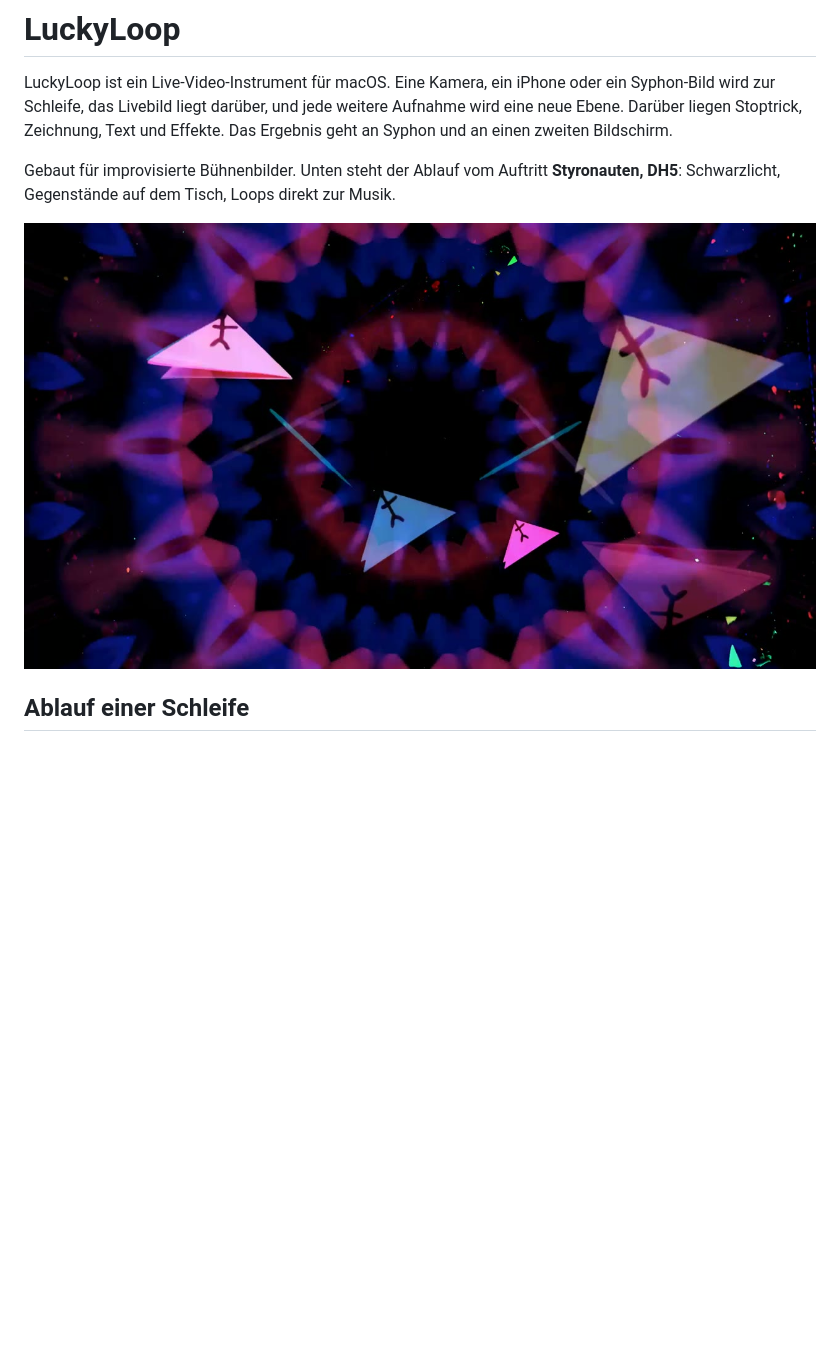
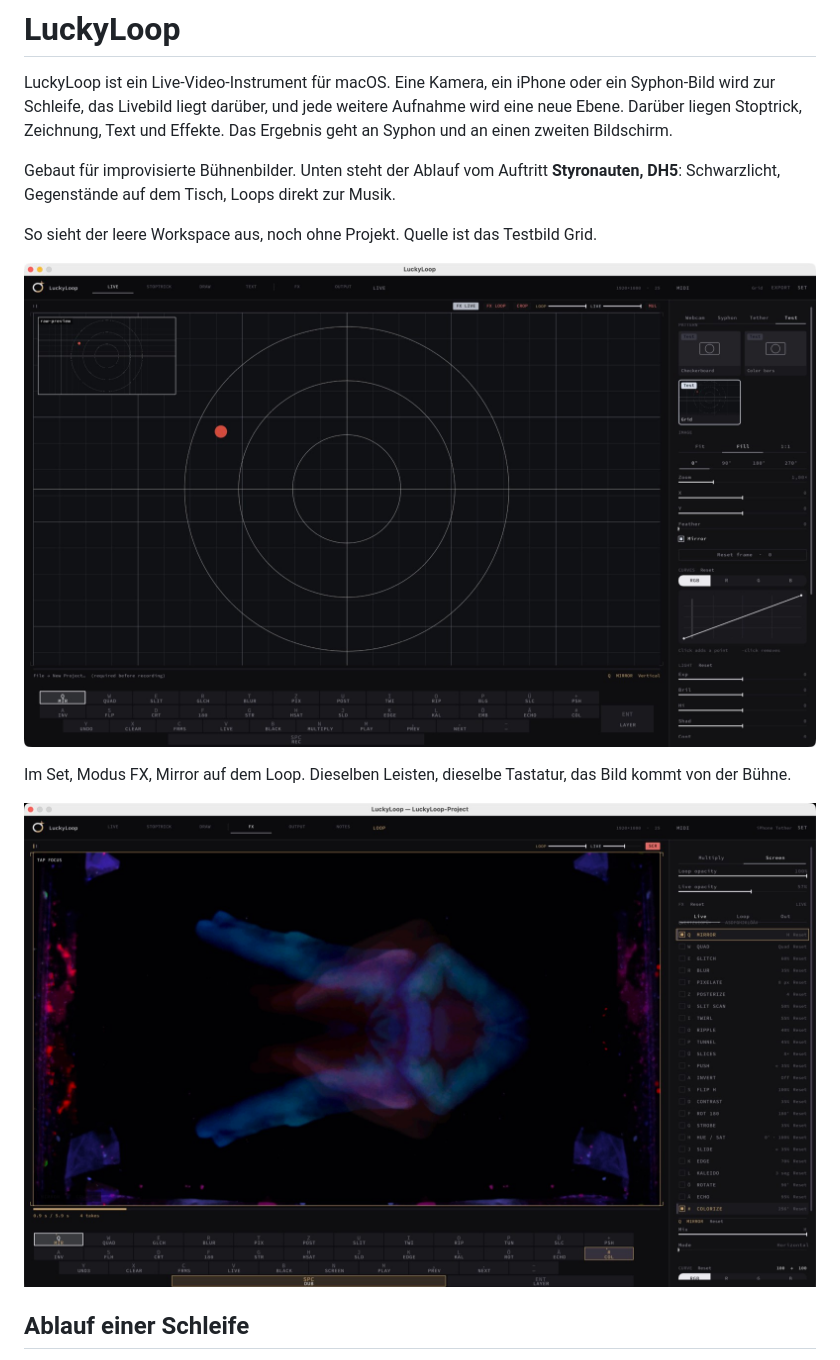
Before and after one commit to remorauscher-hub/LuckyLoop, a Markdown page: README.md, the part around one of its changes. Drawn GitHub-style; pictures changed too: docs/styronauten/fx-kaleido.jpg (deleted), docs/styronauten/title-fx.jpg (added), docs/styronauten/workspace-blank.jpg (added); blank space fills up the shorter version.

```diff
--- a/README.md
+++ b/README.md
@@ -4,7 +4,13 @@ LuckyLoop ist ein Live-Video-Instrument für macOS. Eine Kamera, ein iPhone oder
 
 Gebaut für improvisierte Bühnenbilder. Unten steht der Ablauf vom Auftritt **Styronauten, DH5**: Schwarzlicht, Gegenstände auf dem Tisch, Loops direkt zur Musik.
 
-![Kaleidoskop aus Papierdreiecken, exportiert aus dem Styronauten-Projekt](docs/styronauten/fx-kaleido.jpg)
+So sieht der leere Workspace aus, noch ohne Projekt. Quelle ist das Testbild Grid.
+
+![LuckyLoop ohne Projekt, Testbild Grid](docs/styronauten/workspace-blank.jpg)
+
+Im Set, Modus FX, Mirror auf dem Loop. Dieselben Leisten, dieselbe Tastatur, das Bild kommt von der Bühne.
+
+![Workspace im FX-Modus, Mirror auf einem Loop aus dem Styronauten-Set](docs/styronauten/title-fx.jpg)
 
 ## Ablauf einer Schleife
 
```
Also changed, not shown: other parts of README.md (+2 -2 lines), docs/styronauten/stop-postit.jpg (deleted), docs/styronauten/stoptrick.jpg (added).
